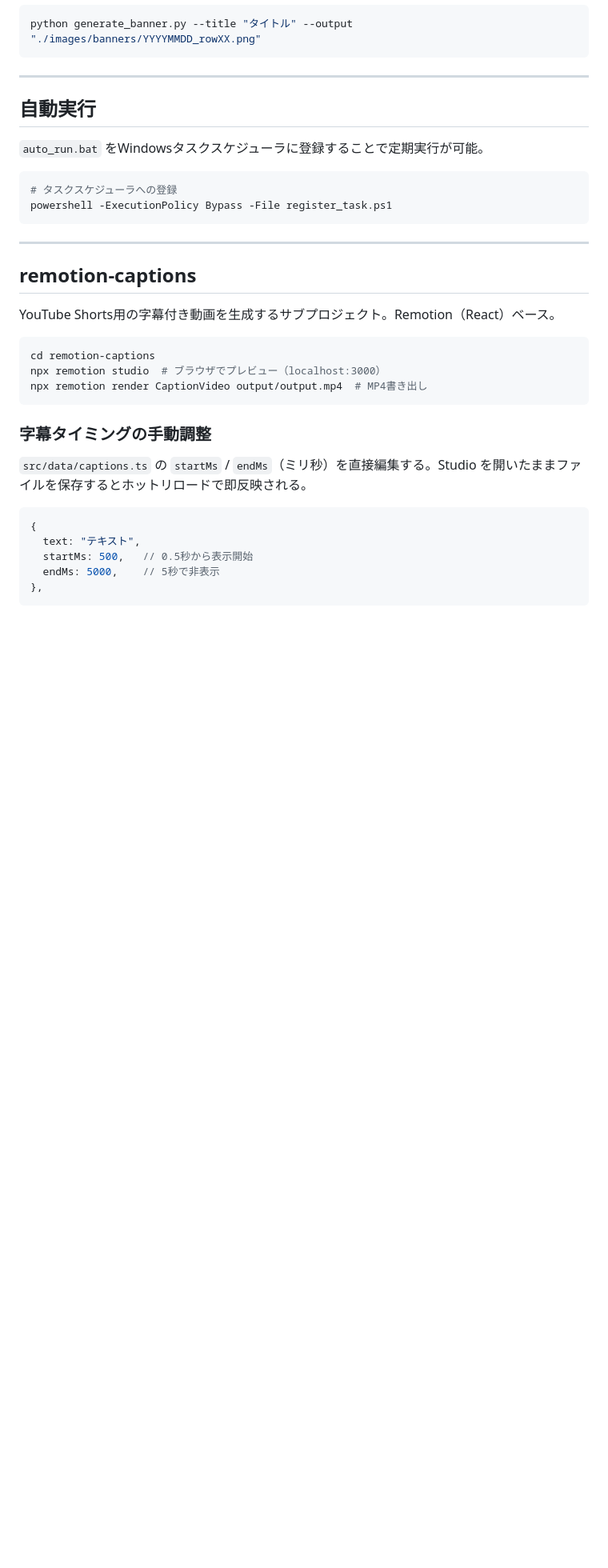
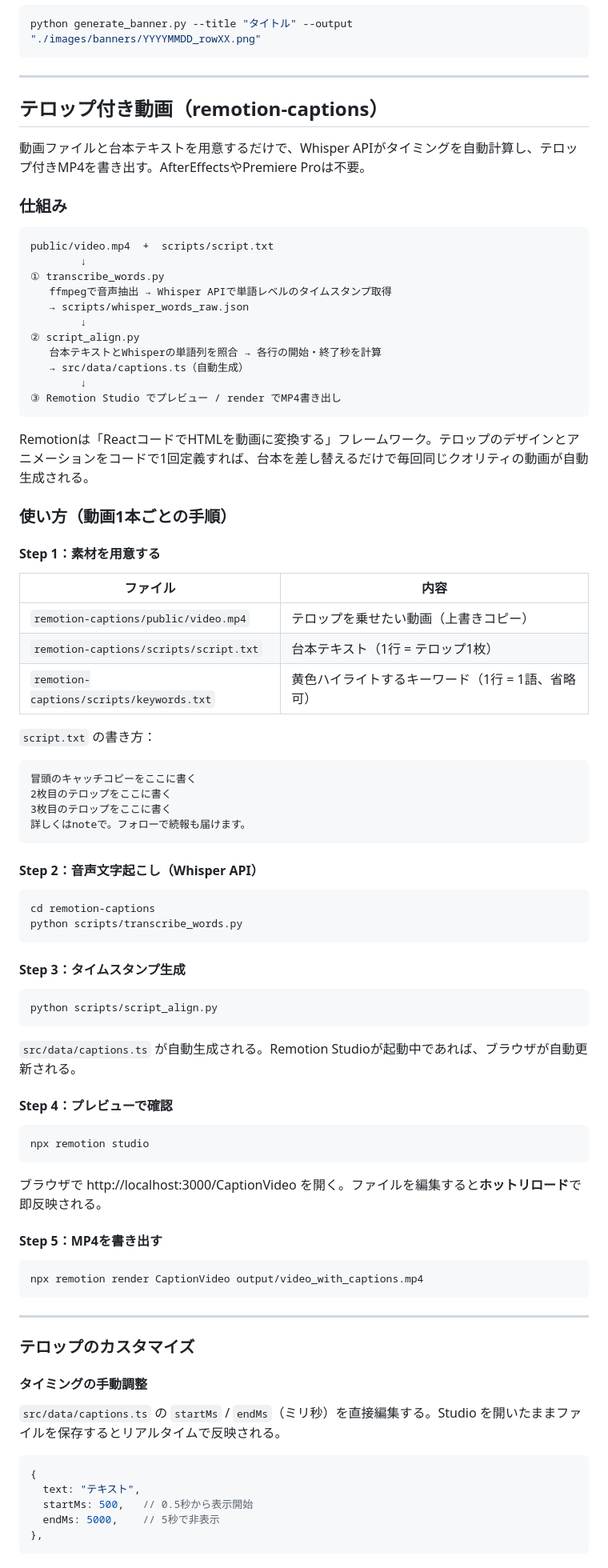
Before and after one commit to yuomori0127/social-media-automation, a Markdown page: README.md, the part around one of its changes. Shown at 80% size. Drawn GitHub-style; blank space fills up the shorter version.

Commit message:
docs: remotion-captionsのREADMEをメインREADMEに統合・削除
処理フロー・使い方・カスタマイズ・トラブルシューティングを
パイプライン全体の流れに沿って再構成。

Co-Authored-By: Claude Sonnet 4.6 <noreply@anthropic.com>

````diff
--- a/README.md
+++ b/README.md
@@ -106,30 +120,82 @@ python generate_banner.py --title "タイトル" --output "./images/banners/YYYY
 
 ---
 
-## 自動実行
+## テロップ付き動画（remotion-captions）
 
-`auto_run.bat` をWindowsタスクスケジューラに登録することで定期実行が可能。
+動画ファイルと台本テキストを用意するだけで、Whisper APIがタイミングを自動計算し、テロップ付きMP4を書き出す。AfterEffectsやPremiere Proは不要。
+
+### 仕組み
+
+```
+public/video.mp4  +  scripts/script.txt
+        ↓
+① transcribe_words.py
+   ffmpegで音声抽出 → Whisper APIで単語レベルのタイムスタンプ取得
+   → scripts/whisper_words_raw.json
+        ↓
+② script_align.py
+   台本テキストとWhisperの単語列を照合 → 各行の開始・終了秒を計算
+   → src/data/captions.ts（自動生成）
+        ↓
+③ Remotion Studio でプレビュー / render でMP4書き出し
+```
+
+Remotionは「ReactコードでHTMLを動画に変換する」フレームワーク。テロップのデザインとアニメーションをコードで1回定義すれば、台本を差し替えるだけで毎回同じクオリティの動画が自動生成される。
+
+### 使い方（動画1本ごとの手順）
+
+#### Step 1：素材を用意する
+
+| ファイル | 内容 |
+|---|---|
+| `remotion-captions/public/video.mp4` | テロップを乗せたい動画（上書きコピー） |
+| `remotion-captions/scripts/script.txt` | 台本テキスト（1行 = テロップ1枚） |
+| `remotion-captions/scripts/keywords.txt` | 黄色ハイライトするキーワード（1行 = 1語、省略可） |
+
+`script.txt` の書き方：
+```
+冒頭のキャッチコピーをここに書く
+2枚目のテロップをここに書く
+3枚目のテロップをここに書く
+詳しくはnoteで。フォローで続報も届けます。
+```
+
+#### Step 2：音声文字起こし（Whisper API）
 
 ```bash
-# タスクスケジューラへの登録
-powershell -ExecutionPolicy Bypass -File register_task.ps1
+cd remotion-captions
+python scripts/transcribe_words.py
+```
+
+#### Step 3：タイムスタンプ生成
+
+```bash
+python scripts/script_align.py
+```
+
+`src/data/captions.ts` が自動生成される。Remotion Studioが起動中であれば、ブラウザが自動更新される。
+
+#### Step 4：プレビューで確認
+
+```bash
+npx remotion studio
+```
+
+ブラウザで http://localhost:3000/CaptionVideo を開く。ファイルを編集すると**ホットリロード**で即反映される。
+
+#### Step 5：MP4を書き出す
+
+```bash
+npx remotion render CaptionVideo output/video_with_captions.mp4
 ```
 
 ---
 
-## remotion-captions
+### テロップのカスタマイズ
 
-YouTube Shorts用の字幕付き動画を生成するサブプロジェクト。Remotion（React）ベース。
+#### タイミングの手動調整
 
-```bash
-cd remotion-captions
-npx remotion studio  # ブラウザでプレビュー（localhost:3000）
-npx remotion render CaptionVideo output/output.mp4  # MP4書き出し
-```
-
-### 字幕タイミングの手動調整
-
-`src/data/captions.ts` の `startMs` / `endMs`（ミリ秒）を直接編集する。Studio を開いたままファイルを保存するとホットリロードで即反映される。
+`src/data/captions.ts` の `startMs` / `endMs`（ミリ秒）を直接編集する。Studio を開いたままファイルを保存するとリアルタイムで反映される。
 
 ```ts
 {
````
Also changed, not shown: other parts of README.md (+75 -14 lines), remotion-captions/README.md (deleted, +0 -289 lines).
